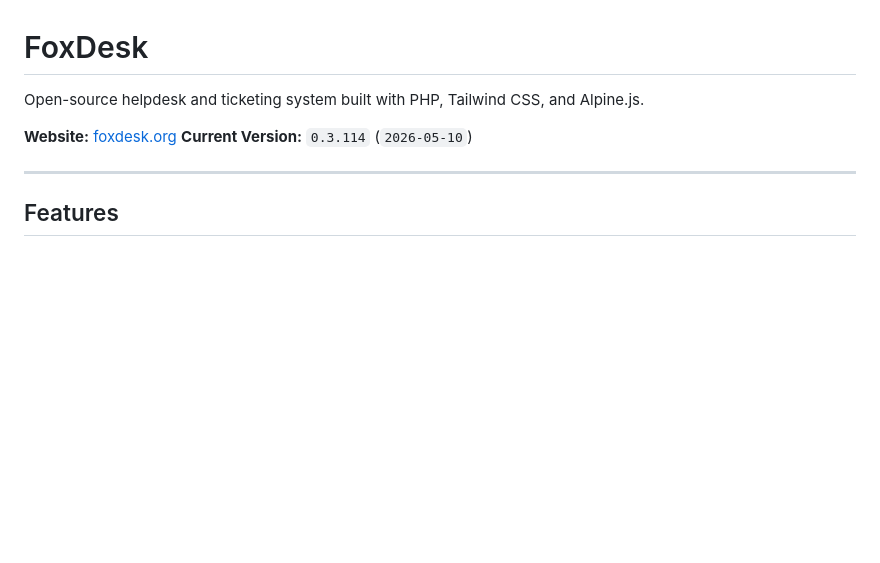
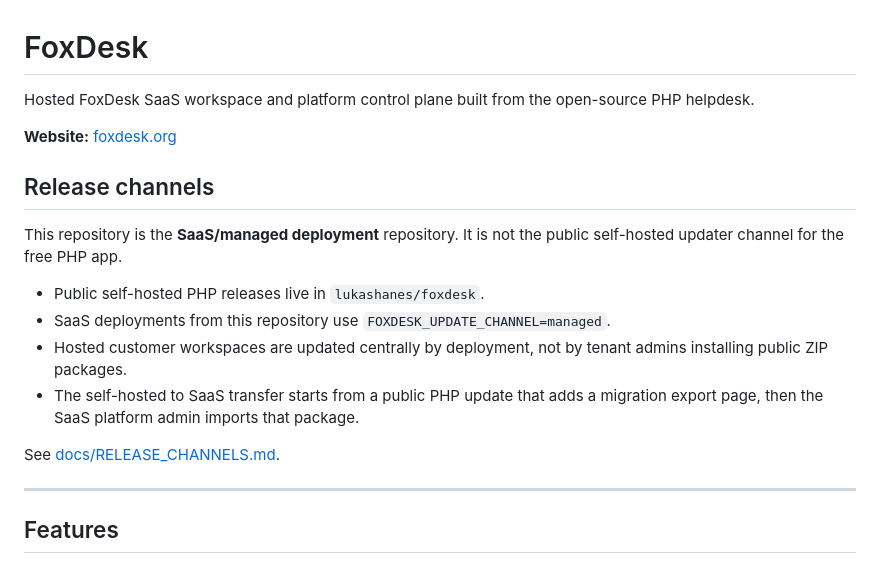
Before and after one commit to lukashanes/foxdesk_saas, a Markdown page: README.md, the part around the change. GitHub-like rendering; blank space fills up the shorter version.

Commit message:
Document SaaS release channels

```diff
--- a/README.md
+++ b/README.md
@@ -1,9 +1,23 @@
 # FoxDesk
 
-Open-source helpdesk and ticketing system built with PHP, Tailwind CSS, and Alpine.js.
+Hosted FoxDesk SaaS workspace and platform control plane built from the
+open-source PHP helpdesk.
 
 **Website:** [foxdesk.org](https://foxdesk.org)
-**Current Version:** `0.3.114` (`2026-05-10`)
+
+## Release channels
+
+This repository is the **SaaS/managed deployment** repository. It is not the
+public self-hosted updater channel for the free PHP app.
+
+- Public self-hosted PHP releases live in `lukashanes/foxdesk`.
+- SaaS deployments from this repository use `FOXDESK_UPDATE_CHANNEL=managed`.
+- Hosted customer workspaces are updated centrally by deployment, not by tenant
+  admins installing public ZIP packages.
+- The self-hosted to SaaS transfer starts from a public PHP update that adds a
+  migration export page, then the SaaS platform admin imports that package.
+
+See [docs/RELEASE_CHANNELS.md](docs/RELEASE_CHANNELS.md).
 
 ---
 
```
Also changed, not shown: docs/RELEASE_CHANNELS.md (added, +59 -0 lines).
